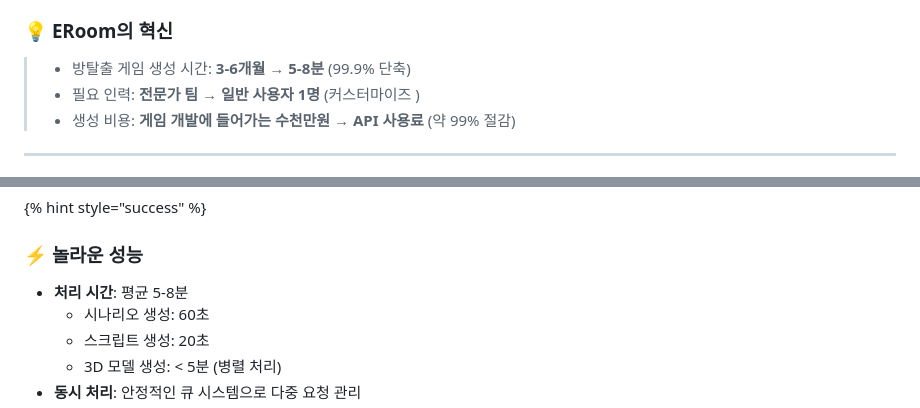
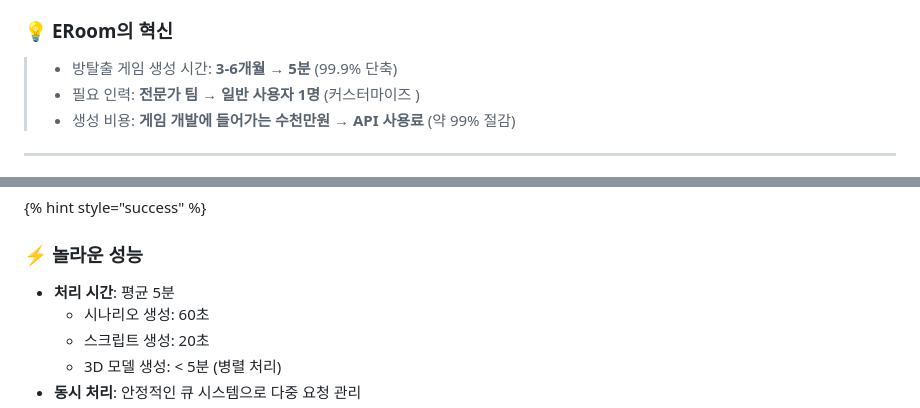
Before and after one commit to Febriez/eroom-docs, a Markdown page: README.md, 2 parts joined by grey strips. Rendered like a GitHub page.

Commit message:
README.md 내용수정

```diff
--- a/README.md
+++ b/README.md
@@ -39,7 +39,7 @@ ERoom은 **Anthropic**사의 **Claude Sonnet 4**와 **Meshy.AI**를 활용하여
 
 ### 💡 **ERoom의 혁신**
 
-> * 방탈출 게임 생성 시간: **3-6개월 → 5-8분** (99.9% 단축)
+> * 방탈출 게임 생성 시간: **3-6개월 → 5분** (99.9% 단축)
 > * 필요 인력: **전문가 팀 → 일반 사용자 1명** (커스터마이즈 )
 > * 생성 비용: **게임 개발에 들어가는 수천만원 → API 사용료** (약 99% 절감)
 
@@ -131,7 +131,7 @@ ERoom 서버는 Unity 클라이언트와 HTTP 통신으로 연동되어 방탈
 
 ### ⚡ **놀라운 성능**
 
-* **처리 시간**: 평균 5-8분
+* **처리 시간**: 평균 5분
     - 시나리오 생성: 60초
     - 스크립트 생성: 20초
     - 3D 모델 생성: < 5분 (병렬 처리)
```
